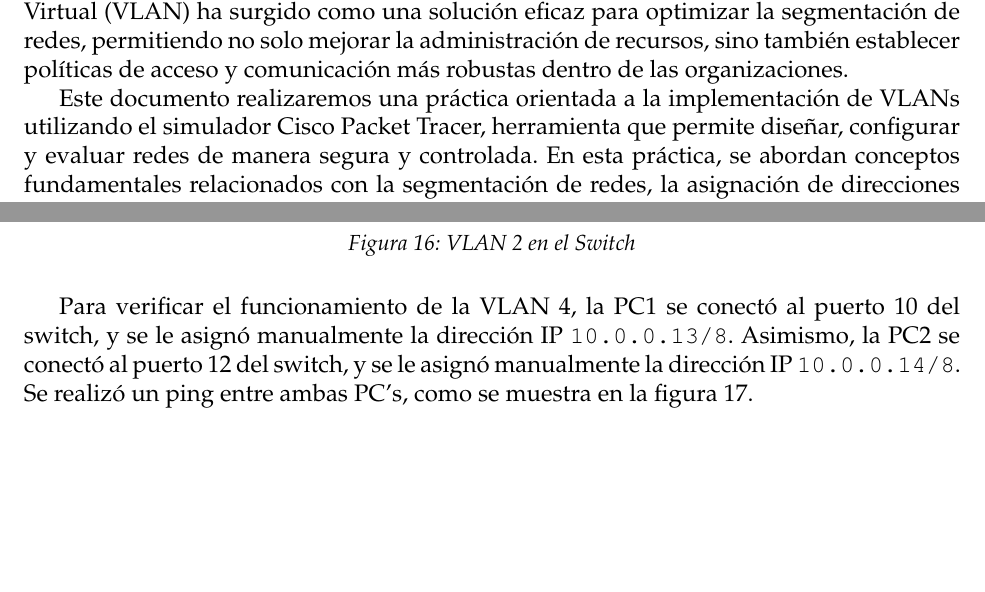
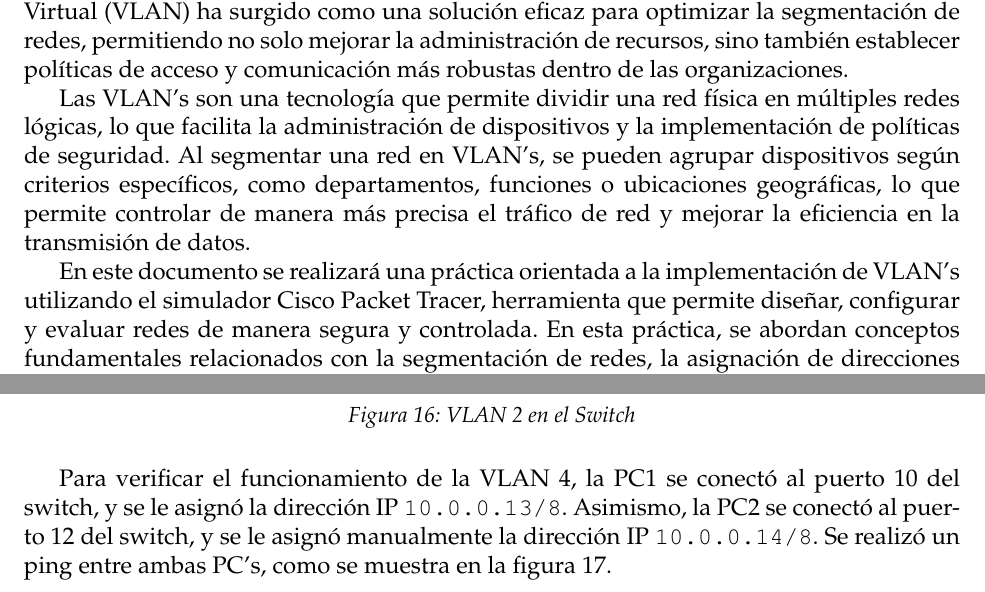
Before and after one commit to Luisangel2801/Laboratorio-de-redes, a LaTeX document (Practica3/main.tex, which reads Practica3/cuerpo.tex): two parts of pages 3 and 14 of 16 before the commit and two parts of pages 3 and 15 of 17 after it, joined at a grey line, cut so that both start at the same text, the shorter picture padded with empty space. Compiled offline with pdfLaTeX.

Commit message:
feat[Práctica 3] - Agregar información en la introducción sobre VLAN's

```diff
--- a/Practica3/cuerpo.tex
+++ b/Practica3/cuerpo.tex
@@ -4,7 +4,9 @@
 \section{Introducción}
     El diseño y la administración de redes de computadoras es componente esencial para garantizar la eficiencia, seguridad y escalabilidad de las infraestructuras tecnológicas que sustentan diversas organizaciones. En este contexto, el uso de Redes de Área Local Virtual (VLAN) ha surgido como una solución eficaz para optimizar la segmentación de redes, permitiendo no solo mejorar la administración de recursos, sino también establecer políticas de acceso y comunicación más robustas dentro de las organizaciones.
 
-    Este documento realizaremos una práctica orientada a la implementación de VLANs utilizando el simulador Cisco Packet Tracer, herramienta que permite diseñar, configurar y evaluar redes de manera segura y controlada. En esta práctica, se abordan conceptos fundamentales relacionados con la segmentación de redes, la asignación de direcciones IP y el establecimiento de comunicaciones específicas entre dispositivos.
+    Las VLAN's son una tecnología que permite dividir una red física en múltiples redes lógicas, lo que facilita la administración de dispositivos y la implementación de políticas de seguridad. Al segmentar una red en VLAN's, se pueden agrupar dispositivos según criterios específicos, como departamentos, funciones o ubicaciones geográficas, lo que permite controlar de manera más precisa el tráfico de red y mejorar la eficiencia en la transmisión de datos.
+
+    En este documento se realizará una práctica orientada a la implementación de VLAN's utilizando el simulador Cisco Packet Tracer, herramienta que permite diseñar, configurar y evaluar redes de manera segura y controlada. En esta práctica, se abordan conceptos fundamentales relacionados con la segmentación de redes, la asignación de direcciones IP y el establecimiento de comunicaciones específicas entre dispositivos.
 
     En el trabajo se detallan tanto los objetivos como los pasos específicos llevados a cabo para configurar VLAN's que simulan entornos empresariales reales. Desde la definición de las configuraciones iniciales en los switches hasta la asignación de dispositivos a las respectivas VLAN's, cada etapa del proceso busca consolidar habilidades prácticas en el diseño de redes eficientes. Asimismo, se evalúa la correcta funcionalidad de la segmentación de red mediante pruebas que comprueban la conectividad entre los equipos.
 
@@ -278,7 +280,7 @@
             \label{fig:ping_vlan2}
         \end{figure}
 
-        Para verificar el funcionamiento de la VLAN 4, la PC1 se conectó al puerto 10 del switch, y se le asignó manualmente la dirección IP \texttt{10.0.0.13/8}. Asimismo, la PC2 se conectó al puerto 12 del switch, y se le asignó manualmente la dirección IP \texttt{10.0.0.14/8}. Se realizó un ping entre ambas PC's, como se muestra en la figura~\ref{fig:ping_vlan4}.
+        Para verificar el funcionamiento de la VLAN 4, la PC1 se conectó al puerto 10 del switch, y se le asignó la dirección IP \texttt{10.0.0.13/8}. Asimismo, la PC2 se conectó al puerto 12 del switch, y se le asignó manualmente la dirección IP \texttt{10.0.0.14/8}. Se realizó un ping entre ambas PC's, como se muestra en la figura~\ref{fig:ping_vlan4}.
 
         \begin{figure}[H]
             \centering
```
Also changed, not shown: Practica3/main.pdf.
